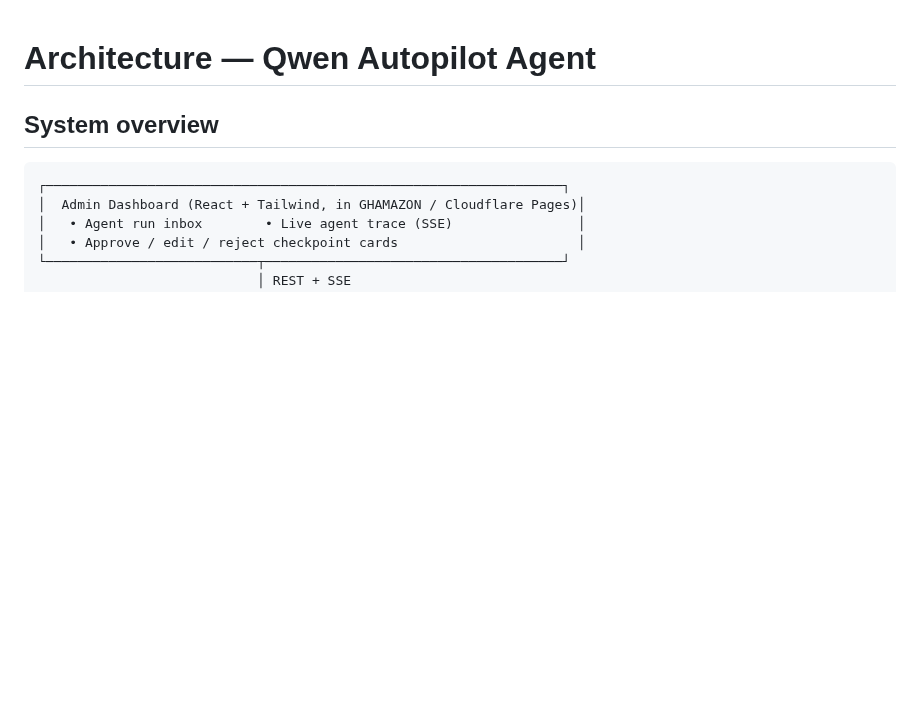
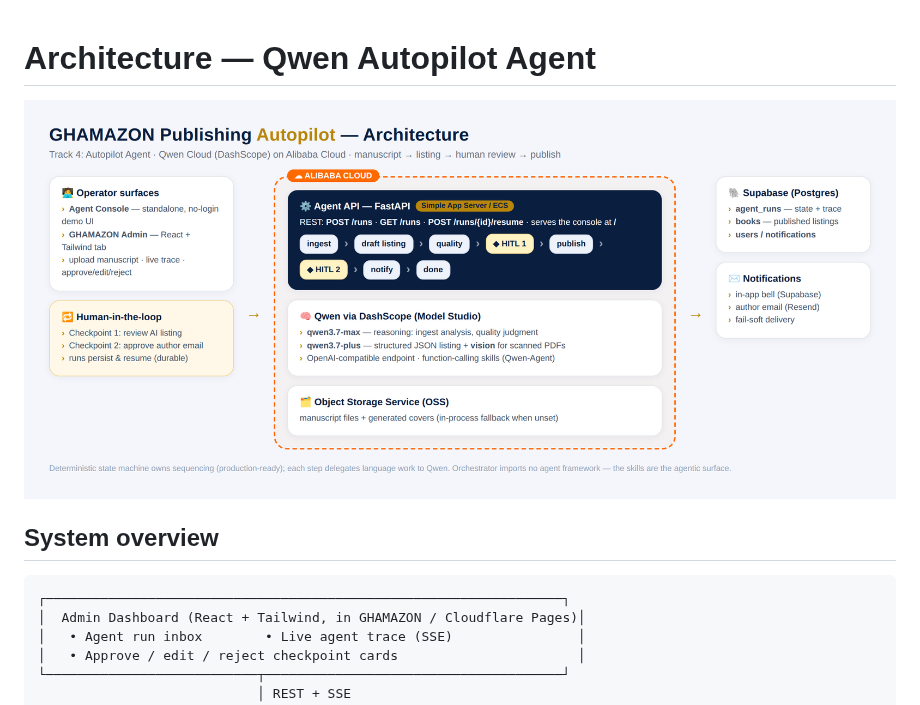
Before and after one commit to kennethtutudonkor10-bit/qwen-autopilot-agent, a Markdown page: docs/architecture.md, the part around the change. Rendered like a GitHub page; pictures changed too: docs/architecture.png (added); blank space fills up the shorter version.

```diff
--- a/docs/architecture.md
+++ b/docs/architecture.md
@@ -1,4 +1,6 @@
 # Architecture — Qwen Autopilot Agent
+
+![Architecture diagram](architecture.png)
 
 ## System overview
 
```
Also changed, not shown: README.md (+2 -0 lines).
